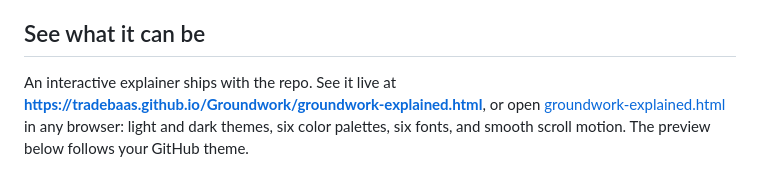
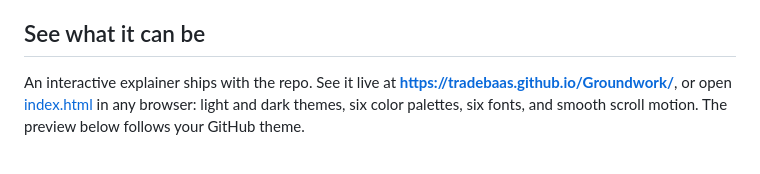
Before and after one commit to Tradebaas/Groundwork, a Markdown page: README.md, the part around the change. GitHub-like rendering.

Commit message:
fix: point README explainer link at index.html
The previous rename commit shipped a stale README (editor buffer clobbered the
edit), leaving a broken link to the old filename. Link the renamed index.html
and the bare Pages URL.

Co-Authored-By: Claude Opus 4.8 (1M context) <noreply@anthropic.com>

```diff
--- a/README.md
+++ b/README.md
@@ -8,10 +8,9 @@ everything a project needs to begin correctly, before the first line of product
 ## See what it can be
 
 An interactive explainer ships with the repo. See it live at
-**https://tradebaas.github.io/Groundwork/groundwork-explained.html**, or open
-[groundwork-explained.html](groundwork-explained.html) in any browser: light and dark themes,
-six color palettes, six fonts, and smooth scroll motion. The preview below follows your GitHub
-theme.
+**https://tradebaas.github.io/Groundwork/**, or open [index.html](index.html) in any browser:
+light and dark themes, six color palettes, six fonts, and smooth scroll motion. The preview below
+follows your GitHub theme.
 
 <picture>
   <source media="(prefers-color-scheme: dark)" srcset="docs/design/reference/explainer-dark.png">
```
